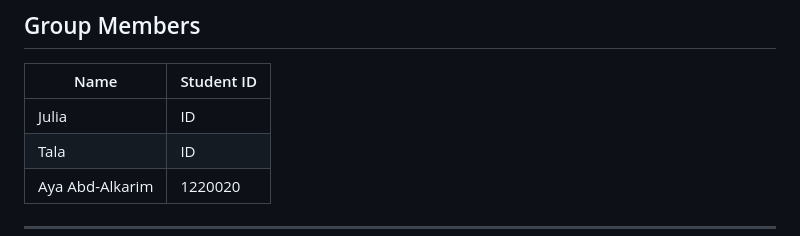
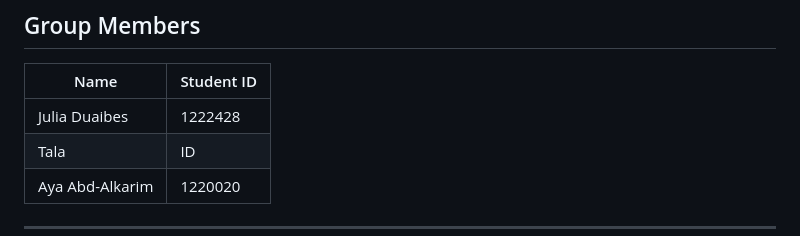
Before and after one commit to aya0/web-services-assignment1, a Markdown page: assignment1/README.md, the part around the change. Rendered like a GitHub page.

```diff
--- a/assignment1/README.md
+++ b/assignment1/README.md
@@ -11,7 +11,7 @@
 
 | Name | Student ID |
 |------|------------|
-| Julia   | ID|
+| Julia  Duaibes | 1222428|
 | Tala | ID |
 | Aya Abd-Alkarim  | 1220020  |
 
```
